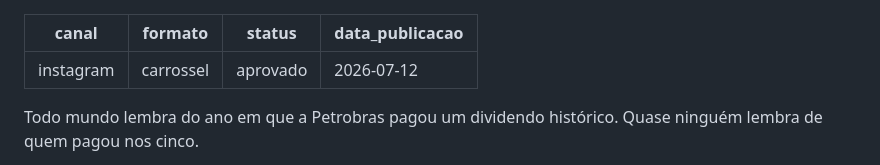
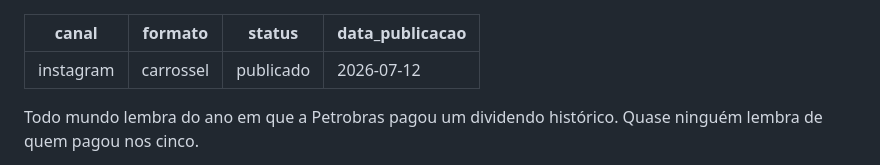
Before and after one commit to fabiopedrosa1980/carteira-inteligente-media, a Markdown page: posts/instagram/2026-07-12-instagram-setores-consistencia-dividendos.md, the part around the change. GitHub-like rendering.

Commit message:
Publica o carrossel de setores no Instagram
Mídia 17993622335806919.

Co-Authored-By: Claude Opus 4.8 <noreply@anthropic.com>

```diff
--- a/posts/instagram/2026-07-12-instagram-setores-consistencia-dividendos.md
+++ b/posts/instagram/2026-07-12-instagram-setores-consistencia-dividendos.md
@@ -1,7 +1,7 @@
 ---
 canal: instagram
 formato: carrossel
-status: aprovado
+status: publicado
 data_publicacao: 2026-07-12
 ---
 
```
